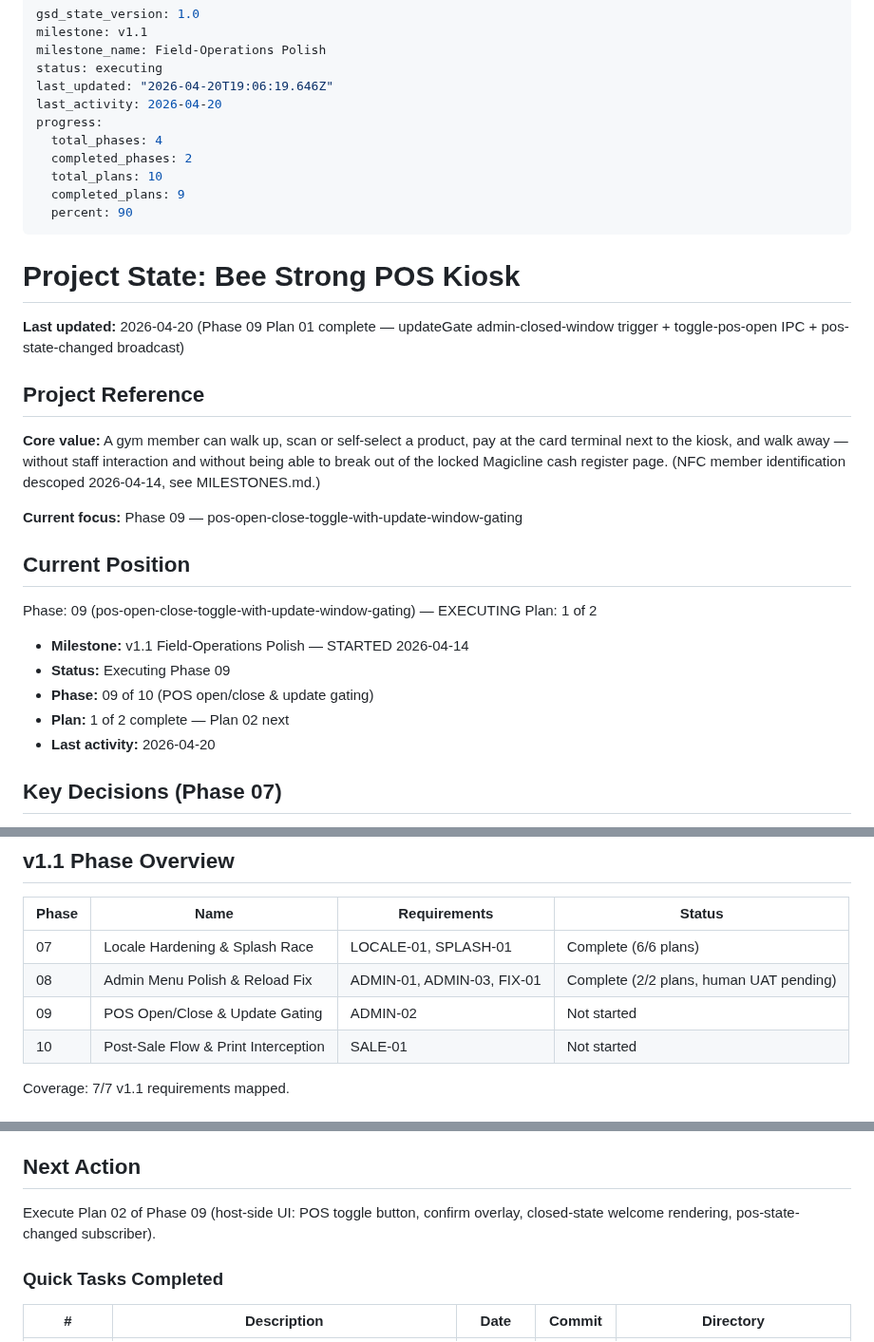
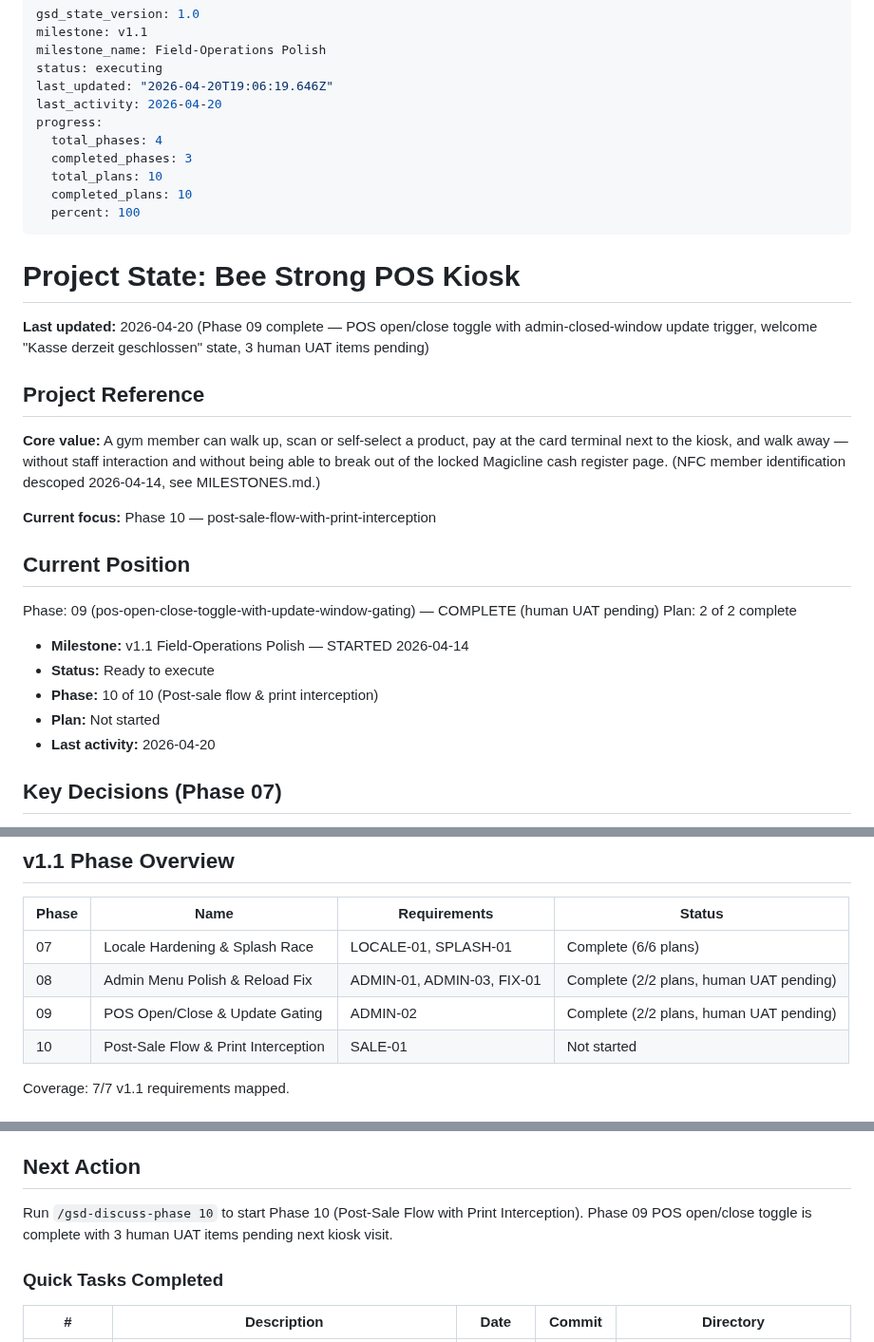
Before and after one commit to hyprem/bsfpos, a Markdown page: .planning/STATE.md, 3 parts joined by grey strips. Shown at 95% size. GitHub-like rendering.

Commit message:
docs(phase-09): complete phase execution
Phase 09 POS open/close toggle verified (5/5 must-haves).
3 human UAT items pending next kiosk visit.
Advancing to Phase 10.

Co-Authored-By: Claude Opus 4.6 (1M context) <noreply@anthropic.com>

```diff
--- a/.planning/STATE.md
+++ b/.planning/STATE.md
@@ -7,31 +7,31 @@ last_updated: "2026-04-20T19:06:19.646Z"
 last_activity: 2026-04-20
 progress:
   total_phases: 4
-  completed_phases: 2
+  completed_phases: 3
   total_plans: 10
-  completed_plans: 9
-  percent: 90
+  completed_plans: 10
+  percent: 100
 ---
 
 # Project State: Bee Strong POS Kiosk
 
-**Last updated:** 2026-04-20 (Phase 09 Plan 01 complete — updateGate admin-closed-window trigger + toggle-pos-open IPC + pos-state-changed broadcast)
+**Last updated:** 2026-04-20 (Phase 09 complete — POS open/close toggle with admin-closed-window update trigger, welcome "Kasse derzeit geschlossen" state, 3 human UAT items pending)
 
 ## Project Reference
 
 **Core value:** A gym member can walk up, scan or self-select a product, pay at the card terminal next to the kiosk, and walk away — without staff interaction and without being able to break out of the locked Magicline cash register page. (NFC member identification descoped 2026-04-14, see MILESTONES.md.)
 
-**Current focus:** Phase 09 — pos-open-close-toggle-with-update-window-gating
+**Current focus:** Phase 10 — post-sale-flow-with-print-interception
 
 ## Current Position
 
-Phase: 09 (pos-open-close-toggle-with-update-window-gating) — EXECUTING
-Plan: 1 of 2
+Phase: 09 (pos-open-close-toggle-with-update-window-gating) — COMPLETE (human UAT pending)
+Plan: 2 of 2 complete
 
 - **Milestone:** v1.1 Field-Operations Polish — STARTED 2026-04-14
-- **Status:** Executing Phase 09
-- **Phase:** 09 of 10 (POS open/close & update gating)
-- **Plan:** 1 of 2 complete — Plan 02 next
+- **Status:** Ready to execute
+- **Phase:** 10 of 10 (Post-sale flow & print interception)
+- **Plan:** Not started
 - **Last activity:** 2026-04-20
 
 ## Key Decisions (Phase 07)
@@ -55,7 +55,7 @@ Plan: 1 of 2
 |-------|------|--------------|--------|
 | 07 | Locale Hardening & Splash Race | LOCALE-01, SPLASH-01 | Complete (6/6 plans) |
 | 08 | Admin Menu Polish & Reload Fix | ADMIN-01, ADMIN-03, FIX-01 | Complete (2/2 plans, human UAT pending) |
-| 09 | POS Open/Close & Update Gating | ADMIN-02 | Not started |
+| 09 | POS Open/Close & Update Gating | ADMIN-02 | Complete (2/2 plans, human UAT pending) |
 | 10 | Post-Sale Flow & Print Interception | SALE-01 | Not started |
 
 Coverage: 7/7 v1.1 requirements mapped.
@@ -74,7 +74,7 @@ Field guide: `docs/runbook/v1.0-KIOSK-VISIT.md`. Authoritative per-requirement s
 
 ## Next Action
 
-Execute Plan 02 of Phase 09 (host-side UI: POS toggle button, confirm overlay, closed-state welcome rendering, pos-state-changed subscriber).
+Run `/gsd-discuss-phase 10` to start Phase 10 (Post-Sale Flow with Print Interception). Phase 09 POS open/close toggle is complete with 3 human UAT items pending next kiosk visit.
 
 ### Quick Tasks Completed
 
```
Also changed, not shown: .planning/ROADMAP.md (+4 -4 lines).
